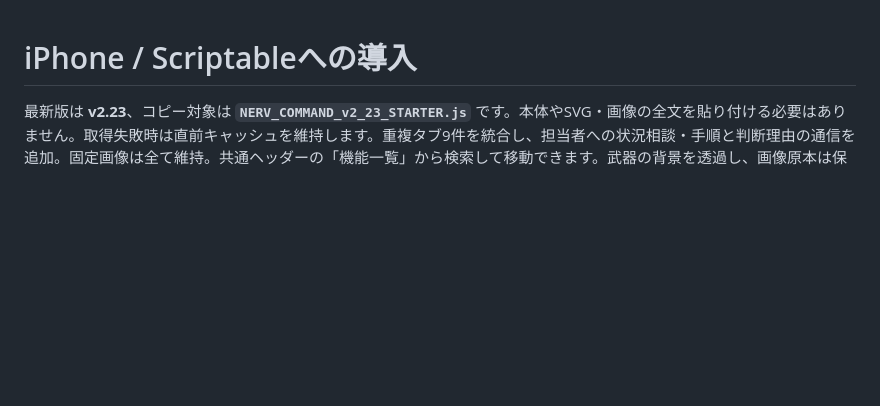
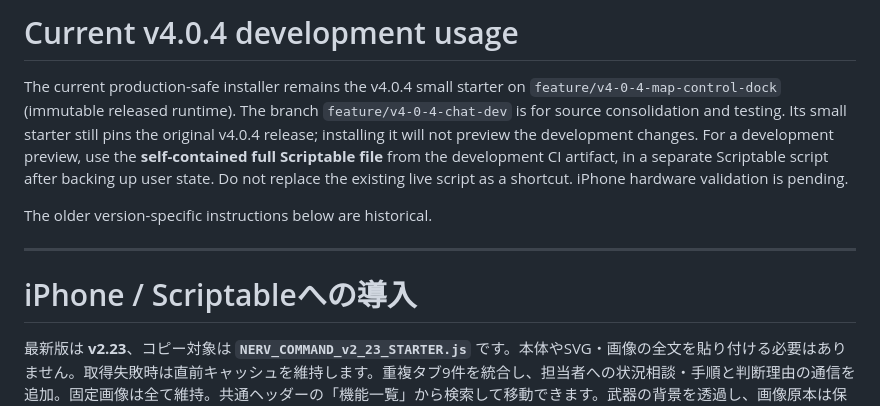
Before and after one commit to y28cfddbt7-gif/NERV-COMMAND, a Markdown page: COPY_SCRIPTABLE.md, the part around the change. Drawn GitHub-style; blank space fills up the shorter version.

Commit message:
Mark v4 chat-dev refactor and safe Scriptable preview as current

```diff
--- a/COPY_SCRIPTABLE.md
+++ b/COPY_SCRIPTABLE.md
@@ -1,3 +1,18 @@
+# Current v4.0.4 development usage
+
+The current production-safe installer remains the v4.0.4 small starter on
+`feature/v4-0-4-map-control-dock` (immutable released runtime).
+The branch `feature/v4-0-4-chat-dev` is for source consolidation and testing.
+Its small starter still pins the original v4.0.4 release; installing it will
+not preview the development changes. For a development preview, use the
+**self-contained full Scriptable file** from the development CI artifact,
+in a separate Scriptable script after backing up user state. Do not replace
+the existing live script as a shortcut. iPhone hardware validation is pending.
+
+The older version-specific instructions below are historical.
+
+---
+
 # iPhone / Scriptableへの導入
 
 最新版は **v2.23**、コピー対象は **`NERV_COMMAND_v2_23_STARTER.js`** です。本体やSVG・画像の全文を貼り付ける必要はありません。取得失敗時は直前キャッシュを維持します。重複タブ9件を統合し、担当者への状況相談・手順と判断理由の通信を追加。固定画像は全て維持。共通ヘッダーの「機能一覧」から検索して移動できます。武器の背景を透過し、画像原本は保持しています。最新の公開済みコミットへのリンクは納品メッセージと `handoff/V223_RELEASE.json` を参照。
```
